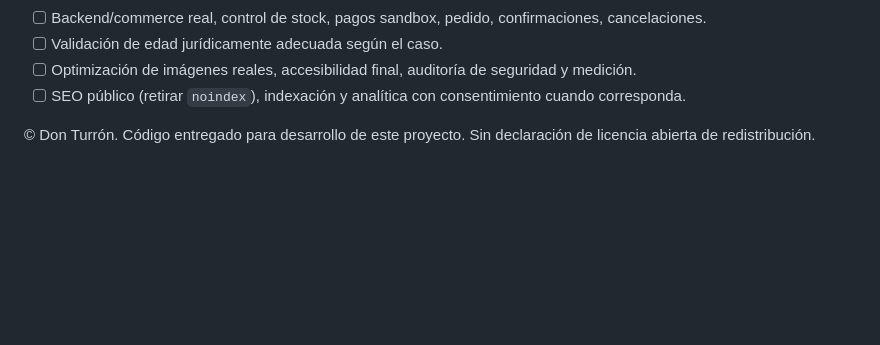
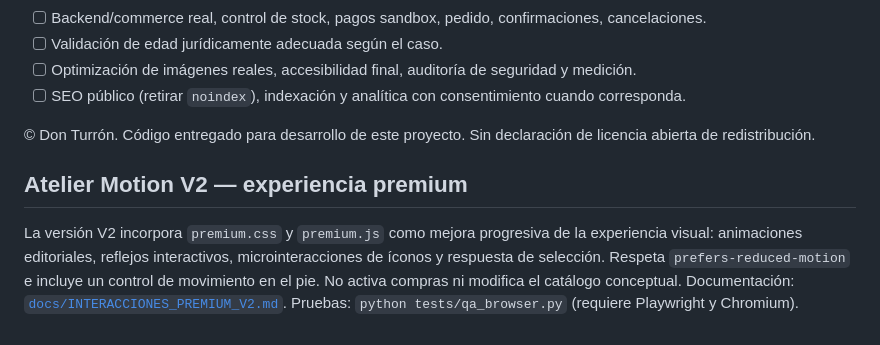
Before and after one commit to raumor911/don-turron-website, a Markdown page: README.md, the part around the change. Drawn GitHub-style; blank space fills up the shorter version.

Commit message:
docs: describe V2 motion layer and QA instructions

```diff
--- a/README.md
+++ b/README.md
@@ -97,3 +97,8 @@ cd don-turron
 - [ ] SEO público (retirar `noindex`), indexación y analítica con consentimiento cuando corresponda.
 
 © Don Turrón. Código entregado para desarrollo de este proyecto. Sin declaración de licencia abierta de redistribución.
+
+
+## Atelier Motion V2 — experiencia premium
+
+La versión V2 incorpora `premium.css` y `premium.js` como mejora progresiva de la experiencia visual: animaciones editoriales, reflejos interactivos, microinteracciones de íconos y respuesta de selección. Respeta `prefers-reduced-motion` e incluye un control de movimiento en el pie. No activa compras ni modifica el catálogo conceptual. Documentación: [`docs/INTERACCIONES_PREMIUM_V2.md`](docs/INTERACCIONES_PREMIUM_V2.md). Pruebas: `python tests/qa_browser.py` (requiere Playwright y Chromium).
```
